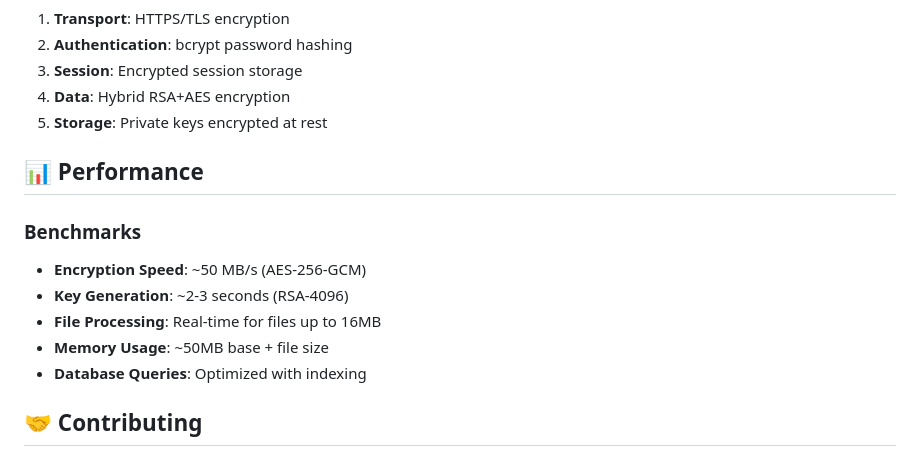
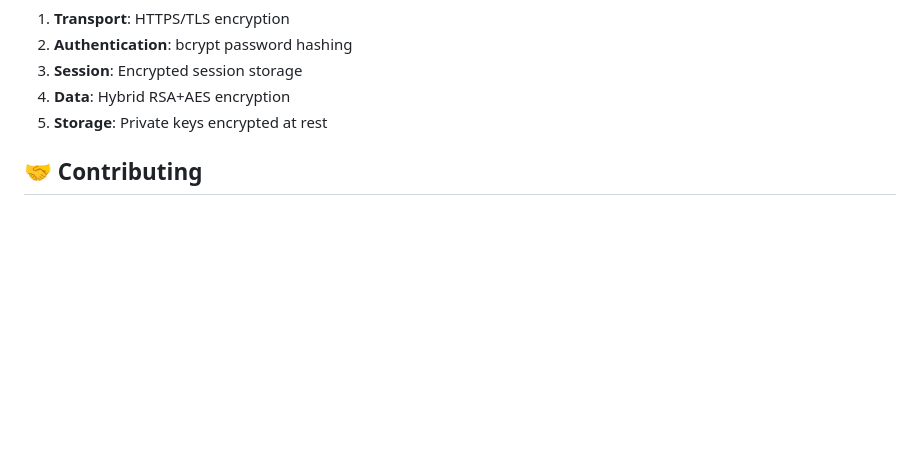
Before and after one commit to Rutvikci22-Dhakate/AudioCrypt, a Markdown page: README.md, the part around the change. Drawn GitHub-style; blank space fills up the shorter version.

Commit message:
Delete performance benchmarks from README
Removed performance benchmarks section from README.

```diff
--- a/README.md
+++ b/README.md
@@ -168,15 +168,6 @@ docker run -d -p 5000:5000 --name audiocrypt-app audiocrypt
 4. **Data**: Hybrid RSA+AES encryption
 5. **Storage**: Private keys encrypted at rest
 
-## 📊 **Performance**
-
-### **Benchmarks**
-- **Encryption Speed**: ~50 MB/s (AES-256-GCM)
-- **Key Generation**: ~2-3 seconds (RSA-4096)
-- **File Processing**: Real-time for files up to 16MB
-- **Memory Usage**: ~50MB base + file size
-- **Database Queries**: Optimized with indexing
-
 ## 🤝 **Contributing**
 
 1. Fork the repository
```
